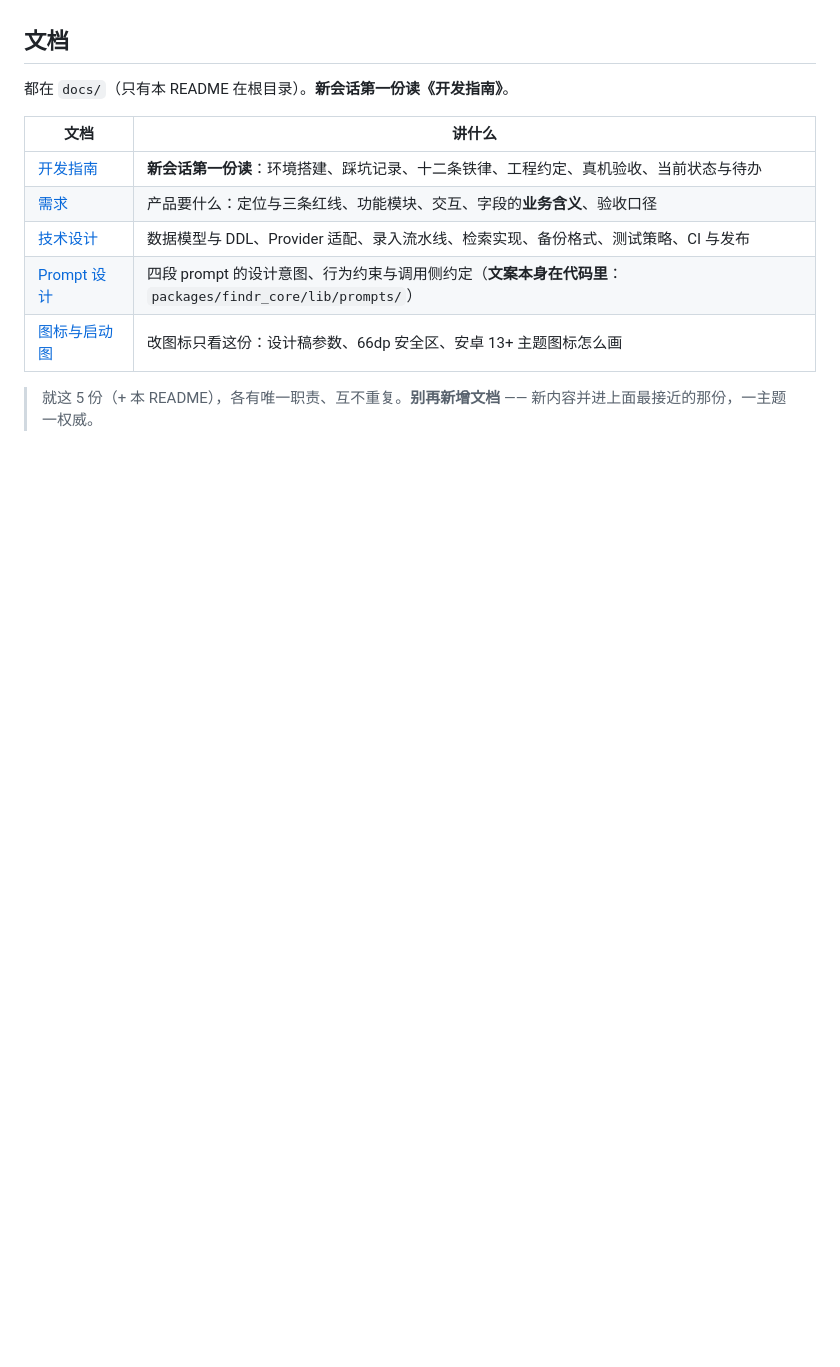
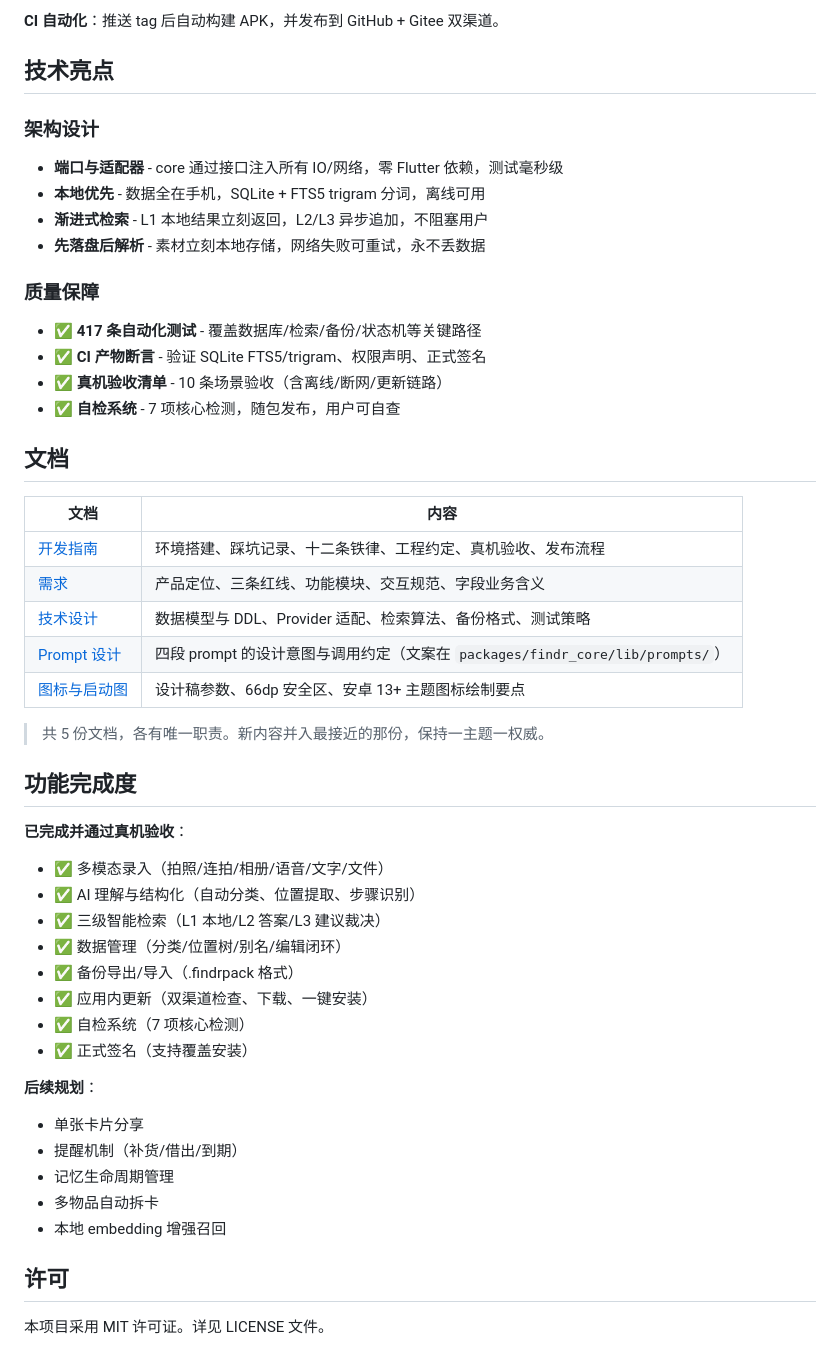
Before and after one commit to mos1128/findR, a Markdown page: README.md, the part around one of its changes. Rendered like a GitHub page; blank space fills up the shorter version.

```diff
--- a/README.md
+++ b/README.md
@@ -47,15 +64,54 @@ bash release.sh             # 发版：改版本号 → 打 tag → 推 GitHub
+**CI 自动化**：推送 tag 后自动构建 APK，并发布到 GitHub + Gitee 双渠道。
+
+## 技术亮点
+
+### 架构设计
+
+- **端口与适配器** - core 通过接口注入所有 IO/网络，零 Flutter 依赖，测试毫秒级
+- **本地优先** - 数据全在手机，SQLite + FTS5 trigram 分词，离线可用
+- **渐进式检索** - L1 本地结果立刻返回，L2/L3 异步追加，不阻塞用户
+- **先落盘后解析** - 素材立刻本地存储，网络失败可重试，永不丢数据
+
+### 质量保障
+
+- ✅ **417 条自动化测试** - 覆盖数据库/检索/备份/状态机等关键路径
+- ✅ **CI 产物断言** - 验证 SQLite FTS5/trigram、权限声明、正式签名
+- ✅ **真机验收清单** - 10 条场景验收（含离线/断网/更新链路）
+- ✅ **自检系统** - 7 项核心检测，随包发布，用户可自查
 
 ## 文档
 
-都在 `docs/`（只有本 README 在根目录）。**新会话第一份读《开发指南》**。
+| 文档 | 内容 |
+|---|---|
+| [开发指南](docs/开发指南.md) | 环境搭建、踩坑记录、十二条铁律、工程约定、真机验收、发布流程 |
+| [需求](docs/需求.md) | 产品定位、三条红线、功能模块、交互规范、字段业务含义 |
+| [技术设计](docs/技术设计.md) | 数据模型与 DDL、Provider 适配、检索算法、备份格式、测试策略 |
+| [Prompt 设计](docs/prompt设计.md) | 四段 prompt 的设计意图与调用约定（文案在 `packages/findr_core/lib/prompts/`）|
+| [图标与启动图](assets/branding/README.md) | 设计稿参数、66dp 安全区、安卓 13+ 主题图标绘制要点 |
 
-| 文档 | 讲什么 |
-|---|---|
-| [开发指南](docs/开发指南.md) | **新会话第一份读**：环境搭建、踩坑记录、十二条铁律、工程约定、真机验收、当前状态与待办 |
-| [需求](docs/需求.md) | 产品要什么：定位与三条红线、功能模块、交互、字段的**业务含义**、验收口径 |
-| [技术设计](docs/技术设计.md) | 数据模型与 DDL、Provider 适配、录入流水线、检索实现、备份格式、测试策略、CI 与发布 |
-| [Prompt 设计](docs/prompt设计.md) | 四段 prompt 的设计意图、行为约束与调用侧约定（**文案本身在代码里**：`packages/findr_core/lib/prompts/`）|
-| [图标与启动图](assets/branding/README.md) | 改图标只看这份：设计稿参数、66dp 安全区、安卓 13+ 主题图标怎么画 |
+> 共 5 份文档，各有唯一职责。新内容并入最接近的那份，保持一主题一权威。
 
-> 就这 5 份（+ 本 README），各有唯一职责、互不重复。**别再新增文档** ——
-> 新内容并进上面最接近的那份，一主题一权威。
+## 功能完成度
+
+**已完成并通过真机验收**：
+
+- ✅ 多模态录入（拍照/连拍/相册/语音/文字/文件）
+- ✅ AI 理解与结构化（自动分类、位置提取、步骤识别）
+- ✅ 三级智能检索（L1 本地/L2 答案/L3 建议裁决）
+- ✅ 数据管理（分类/位置树/别名/编辑闭环）
+- ✅ 备份导出/导入（.findrpack 格式）
+- ✅ 应用内更新（双渠道检查、下载、一键安装）
+- ✅ 自检系统（7 项核心检测）
+- ✅ 正式签名（支持覆盖安装）
+
+**后续规划**：
+
+- 单张卡片分享
+- 提醒机制（补货/借出/到期）
+- 记忆生命周期管理
+- 多物品自动拆卡
+- 本地 embedding 增强召回
+
+## 许可
+
+本项目采用 MIT 许可证。详见 LICENSE 文件。
```
Also changed, not shown: other parts of README.md (+50 -33 lines), CHANGELOG.md (added, +59 -0 lines), docs/开发指南.md (+9 -11 lines).
